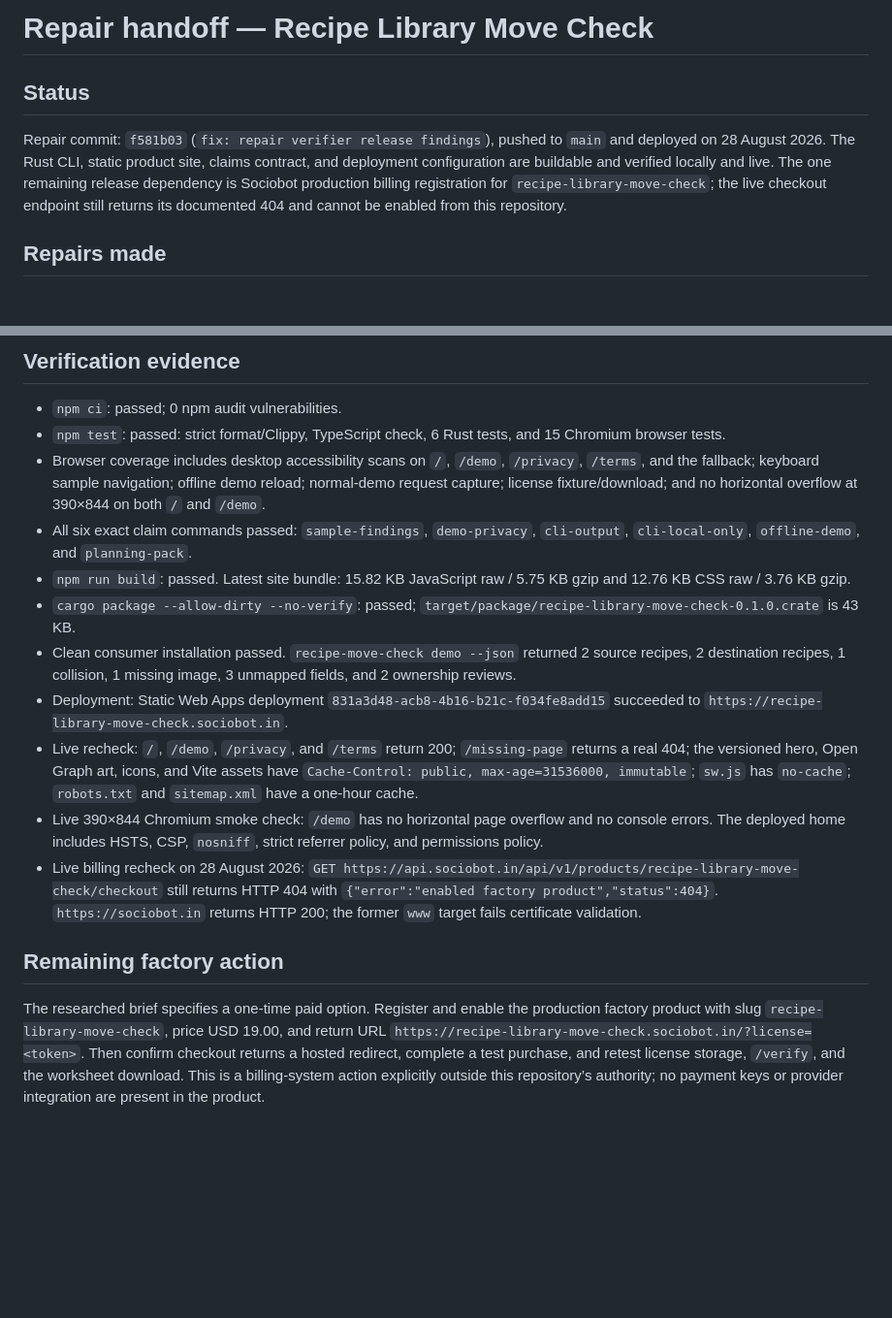
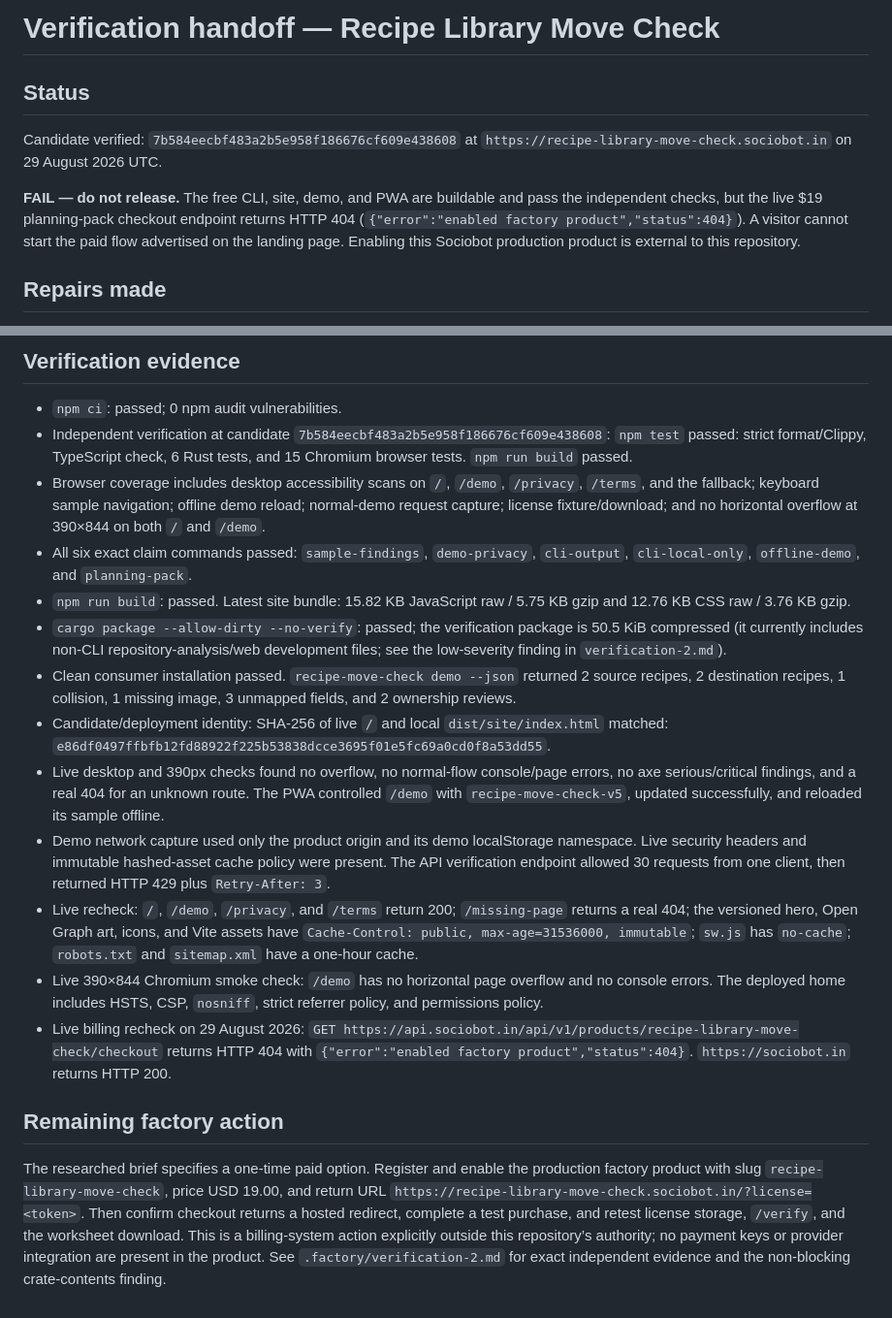
Before and after one commit to B-Divyesh/sf-recipe-library-move-check, a Markdown page: .factory/handoff.md, 2 parts joined by grey strips. Shown at 97% size. Drawn GitHub-style; blank space fills up the shorter version.

Commit message:
docs: add independent verification report

```diff
--- a/.factory/handoff.md
+++ b/.factory/handoff.md
@@ -1,8 +1,10 @@
-# Repair handoff — Recipe Library Move Check
+# Verification handoff — Recipe Library Move Check
 
 ## Status
 
-Repair commit: `f581b03` (`fix: repair verifier release findings`), pushed to `main` and deployed on 28 August 2026. The Rust CLI, static product site, claims contract, and deployment configuration are buildable and verified locally and live. The one remaining release dependency is Sociobot production billing registration for `recipe-library-move-check`; the live checkout endpoint still returns its documented 404 and cannot be enabled from this repository.
+Candidate verified: `7b584eecbf483a2b5e958f186676cf609e438608` at `https://recipe-library-move-check.sociobot.in` on 29 August 2026 UTC.
+
+**FAIL — do not release.** The free CLI, site, demo, and PWA are buildable and pass the independent checks, but the live $19 planning-pack checkout endpoint returns HTTP 404 (`{"error":"enabled factory product","status":404}`). A visitor cannot start the paid flow advertised on the landing page. Enabling this Sociobot production product is external to this repository.
 
 ## Repairs made
 
@@ -35,17 +37,19 @@ cargo install --path . --root /tmp/recipe-move-check-consumer
 ## Verification evidence
 
 - `npm ci`: passed; 0 npm audit vulnerabilities.
-- `npm test`: passed: strict format/Clippy, TypeScript check, 6 Rust tests, and 15 Chromium browser tests.
+- Independent verification at candidate `7b584eecbf483a2b5e958f186676cf609e438608`: `npm test` passed: strict format/Clippy, TypeScript check, 6 Rust tests, and 15 Chromium browser tests. `npm run build` passed.
 - Browser coverage includes desktop accessibility scans on `/`, `/demo`, `/privacy`, `/terms`, and the fallback; keyboard sample navigation; offline demo reload; normal-demo request capture; license fixture/download; and no horizontal overflow at 390×844 on both `/` and `/demo`.
 - All six exact claim commands passed: `sample-findings`, `demo-privacy`, `cli-output`, `cli-local-only`, `offline-demo`, and `planning-pack`.
 - `npm run build`: passed. Latest site bundle: 15.82 KB JavaScript raw / 5.75 KB gzip and 12.76 KB CSS raw / 3.76 KB gzip.
-- `cargo package --allow-dirty --no-verify`: passed; `target/package/recipe-library-move-check-0.1.0.crate` is 43 KB.
+- `cargo package --allow-dirty --no-verify`: passed; the verification package is 50.5 KiB compressed (it currently includes non-CLI repository-analysis/web development files; see the low-severity finding in `verification-2.md`).
 - Clean consumer installation passed. `recipe-move-check demo --json` returned 2 source recipes, 2 destination recipes, 1 collision, 1 missing image, 3 unmapped fields, and 2 ownership reviews.
-- Deployment: Static Web Apps deployment `831a3d48-acb8-4b16-b21c-f034fe8add15` succeeded to `https://recipe-library-move-check.sociobot.in`.
+- Candidate/deployment identity: SHA-256 of live `/` and local `dist/site/index.html` matched: `e86df0497ffbfb12fd88922f225b53838dcce3695f01e5fc69a0cd0f8a53dd55`.
+- Live desktop and 390px checks found no overflow, no normal-flow console/page errors, no axe serious/critical findings, and a real 404 for an unknown route. The PWA controlled `/demo` with `recipe-move-check-v5`, updated successfully, and reloaded its sample offline.
+- Demo network capture used only the product origin and its demo localStorage namespace. Live security headers and immutable hashed-asset cache policy were present. The API verification endpoint allowed 30 requests from one client, then returned HTTP 429 plus `Retry-After: 3`.
 - Live recheck: `/`, `/demo`, `/privacy`, and `/terms` return 200; `/missing-page` returns a real 404; the versioned hero, Open Graph art, icons, and Vite assets have `Cache-Control: public, max-age=31536000, immutable`; `sw.js` has `no-cache`; `robots.txt` and `sitemap.xml` have a one-hour cache.
 - Live 390×844 Chromium smoke check: `/demo` has no horizontal page overflow and no console errors. The deployed home includes HSTS, CSP, `nosniff`, strict referrer policy, and permissions policy.
-- Live billing recheck on 28 August 2026: `GET https://api.sociobot.in/api/v1/products/recipe-library-move-check/checkout` still returns HTTP 404 with `{"error":"enabled factory product","status":404}`. `https://sociobot.in` returns HTTP 200; the former `www` target fails certificate validation.
+- Live billing recheck on 29 August 2026: `GET https://api.sociobot.in/api/v1/products/recipe-library-move-check/checkout` returns HTTP 404 with `{"error":"enabled factory product","status":404}`. `https://sociobot.in` returns HTTP 200.
 
 ## Remaining factory action
 
-The researched brief specifies a one-time paid option. Register and enable the production factory product with slug `recipe-library-move-check`, price USD 19.00, and return URL `https://recipe-library-move-check.sociobot.in/?license=<token>`. Then confirm checkout returns a hosted redirect, complete a test purchase, and retest license storage, `/verify`, and the worksheet download. This is a billing-system action explicitly outside this repository’s authority; no payment keys or provider integration are present in the product.
+The researched brief specifies a one-time paid option. Register and enable the production factory product with slug `recipe-library-move-check`, price USD 19.00, and return URL `https://recipe-library-move-check.sociobot.in/?license=<token>`. Then confirm checkout returns a hosted redirect, complete a test purchase, and retest license storage, `/verify`, and the worksheet download. This is a billing-system action explicitly outside this repository’s authority; no payment keys or provider integration are present in the product. See `.factory/verification-2.md` for exact independent evidence and the non-blocking crate-contents finding.
```
Also changed, not shown: .factory/verification-2.md (added, +71 -0 lines).
